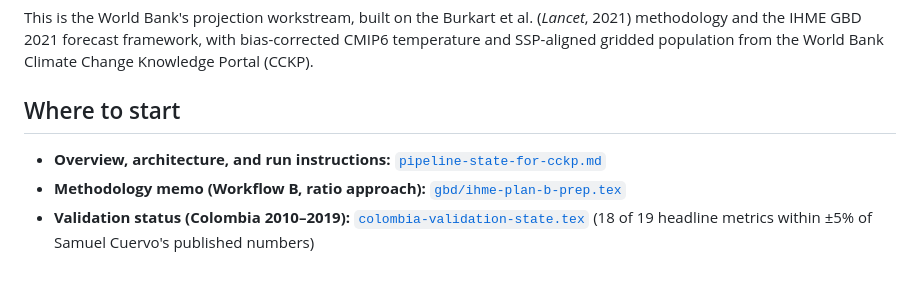
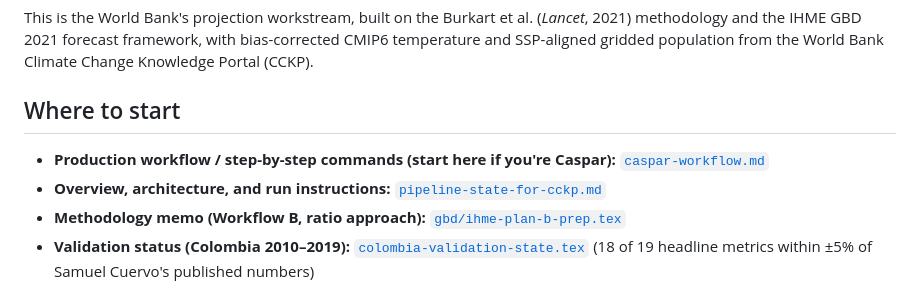
Before and after one commit to aaron-oz/2026-climate-health-burden-projections, a Markdown page: README.md, the part around the change. Rendered like a GitHub page.

```diff
--- a/README.md
+++ b/README.md
@@ -12,6 +12,8 @@ population from the World Bank Climate Change Knowledge Portal (CCKP).
 
 ## Where to start
 
+- **Production workflow / step-by-step commands (start here if you're Caspar):**
+  [`caspar-workflow.md`](caspar-workflow.md)
 - **Overview, architecture, and run instructions:**
   [`pipeline-state-for-cckp.md`](pipeline-state-for-cckp.md)
 - **Methodology memo (Workflow B, ratio approach):**
```
Also changed, not shown: caspar-workflow.md (added, +188 -0 lines).
